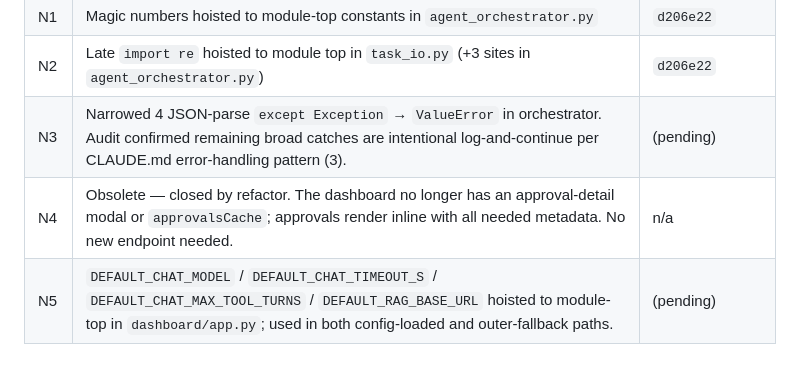
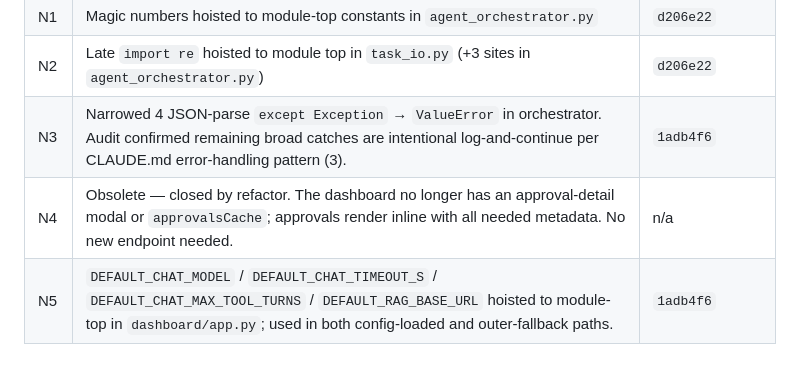
Before and after one commit to juomsantos/semedo-ai, a Markdown page: REMAINING_ISSUES.md, the part around the change. GitHub-like rendering.

Commit message:
Backfill commit hash for N3/N5 in REMAINING_ISSUES.md
Co-Authored-By: Claude Opus 4.7 <noreply@anthropic.com>

```diff
--- a/REMAINING_ISSUES.md
+++ b/REMAINING_ISSUES.md
@@ -71,6 +71,6 @@ For security-relevant changes (C1, N7), add a regression test under `tests/`. Fo
 | M6 | Duplicated agent boilerplate → `shared/agent_boilerplate.py` | `8e13b45` |
 | N1 | Magic numbers hoisted to module-top constants in `agent_orchestrator.py` | `d206e22` |
 | N2 | Late `import re` hoisted to module top in `task_io.py` (+3 sites in `agent_orchestrator.py`) | `d206e22` |
-| N3 | Narrowed 4 JSON-parse `except Exception` → `ValueError` in orchestrator. Audit confirmed remaining broad catches are intentional log-and-continue per CLAUDE.md error-handling pattern (3). | (pending) |
+| N3 | Narrowed 4 JSON-parse `except Exception` → `ValueError` in orchestrator. Audit confirmed remaining broad catches are intentional log-and-continue per CLAUDE.md error-handling pattern (3). | `1adb4f6` |
 | N4 | Obsolete — closed by refactor. The dashboard no longer has an approval-detail modal or `approvalsCache`; approvals render inline with all needed metadata. No new endpoint needed. | n/a |
-| N5 | `DEFAULT_CHAT_MODEL` / `DEFAULT_CHAT_TIMEOUT_S` / `DEFAULT_CHAT_MAX_TOOL_TURNS` / `DEFAULT_RAG_BASE_URL` hoisted to module-top in `dashboard/app.py`; used in both config-loaded and outer-fallback paths. | (pending) |
+| N5 | `DEFAULT_CHAT_MODEL` / `DEFAULT_CHAT_TIMEOUT_S` / `DEFAULT_CHAT_MAX_TOOL_TURNS` / `DEFAULT_RAG_BASE_URL` hoisted to module-top in `dashboard/app.py`; used in both config-loaded and outer-fallback paths. | `1adb4f6` |
```
